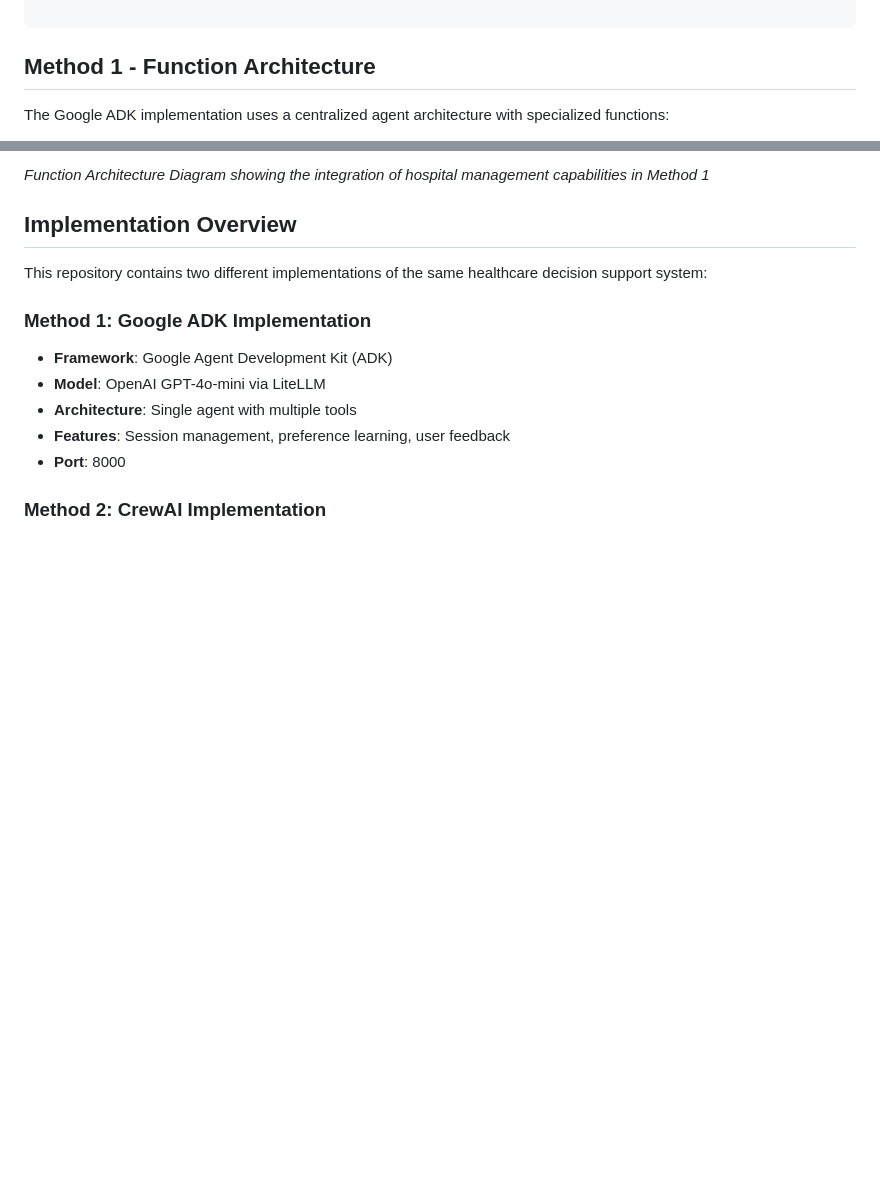
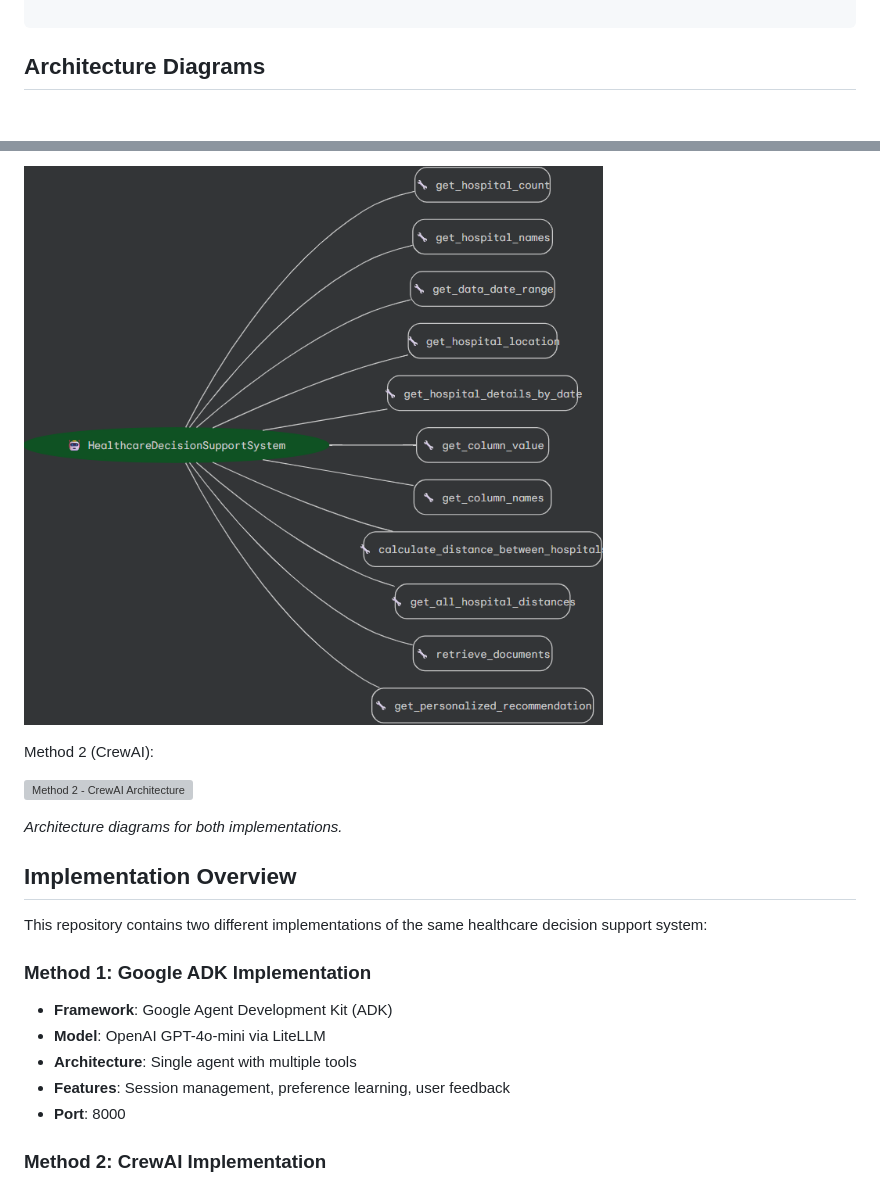
Before and after one commit to AbhishekC1005/Hospital-Management-AI-Agent, a Markdown page: README.md, 2 parts joined by grey strips. Drawn GitHub-style; blank space fills up the shorter version; grey boxes are pictures that could not be loaded.

````diff
--- a/README.md
+++ b/README.md
@@ -56,6 +56,5 @@ Healthcare Decision Support System
 
 ```
 
-## Method 1 - Function Architecture
-The Google ADK implementation uses a centralized agent architecture with specialized functions:
+## Architecture Diagrams
 
@@ -63,5 +62,11 @@ The Google ADK implementation uses a centralized agent architecture with special
 
-*Function Architecture Diagram showing the integration of hospital management capabilities in Method 1*
+![Method 1 - Google ADK Architecture](method%201/images/GoogleADK_diagram.png)
+
+Method 2 (CrewAI):
+
+![Method 2 - CrewAI Architecture](method%202/images/crewai_diagram.png)
+
+*Architecture diagrams for both implementations.*
 
 ## Implementation Overview
 
````
Also changed, not shown: other parts of README.md (+1 -1 lines), method 1/README.md (+4 -2 lines), method 2/README.md (+10 -7 lines).
